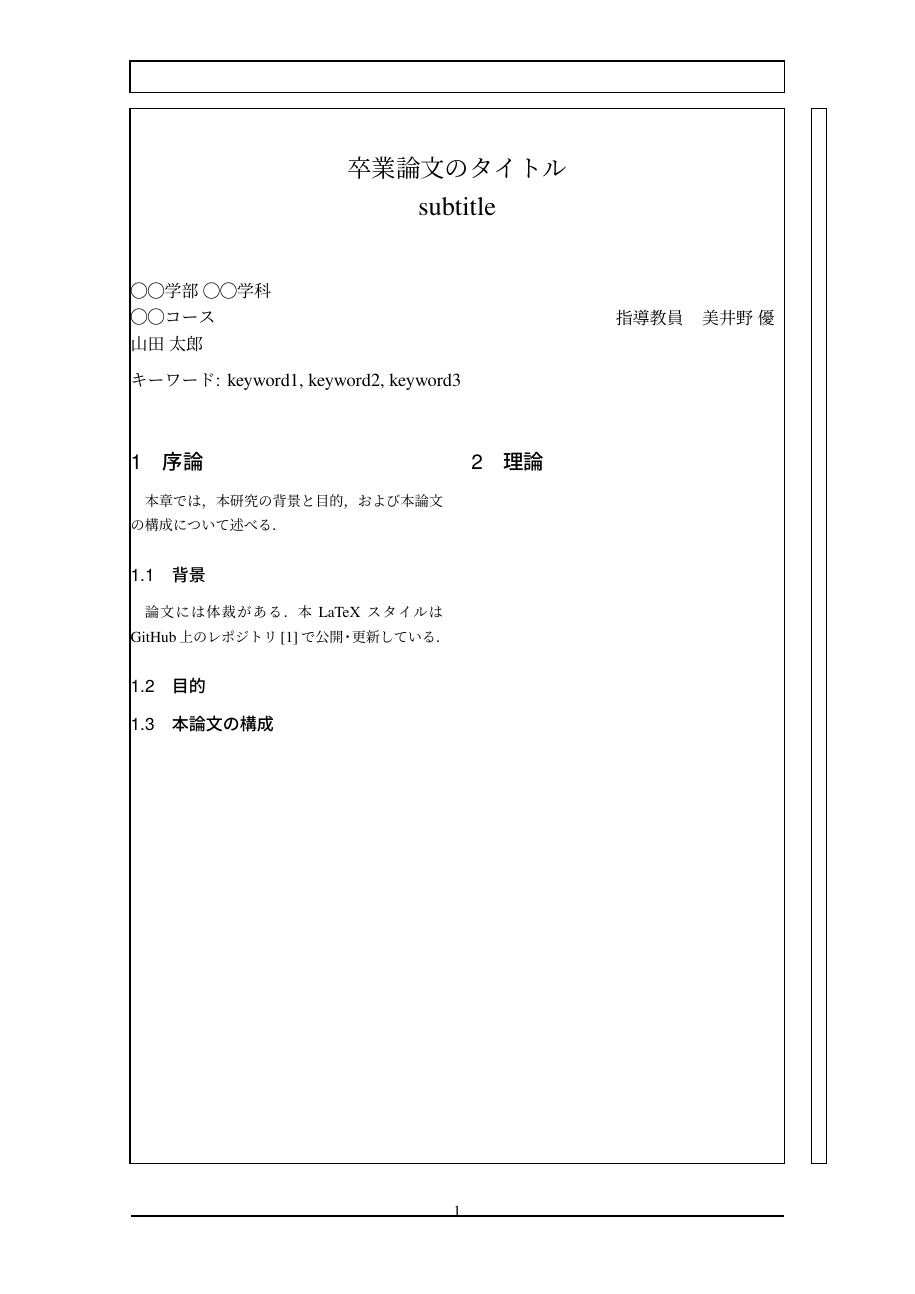
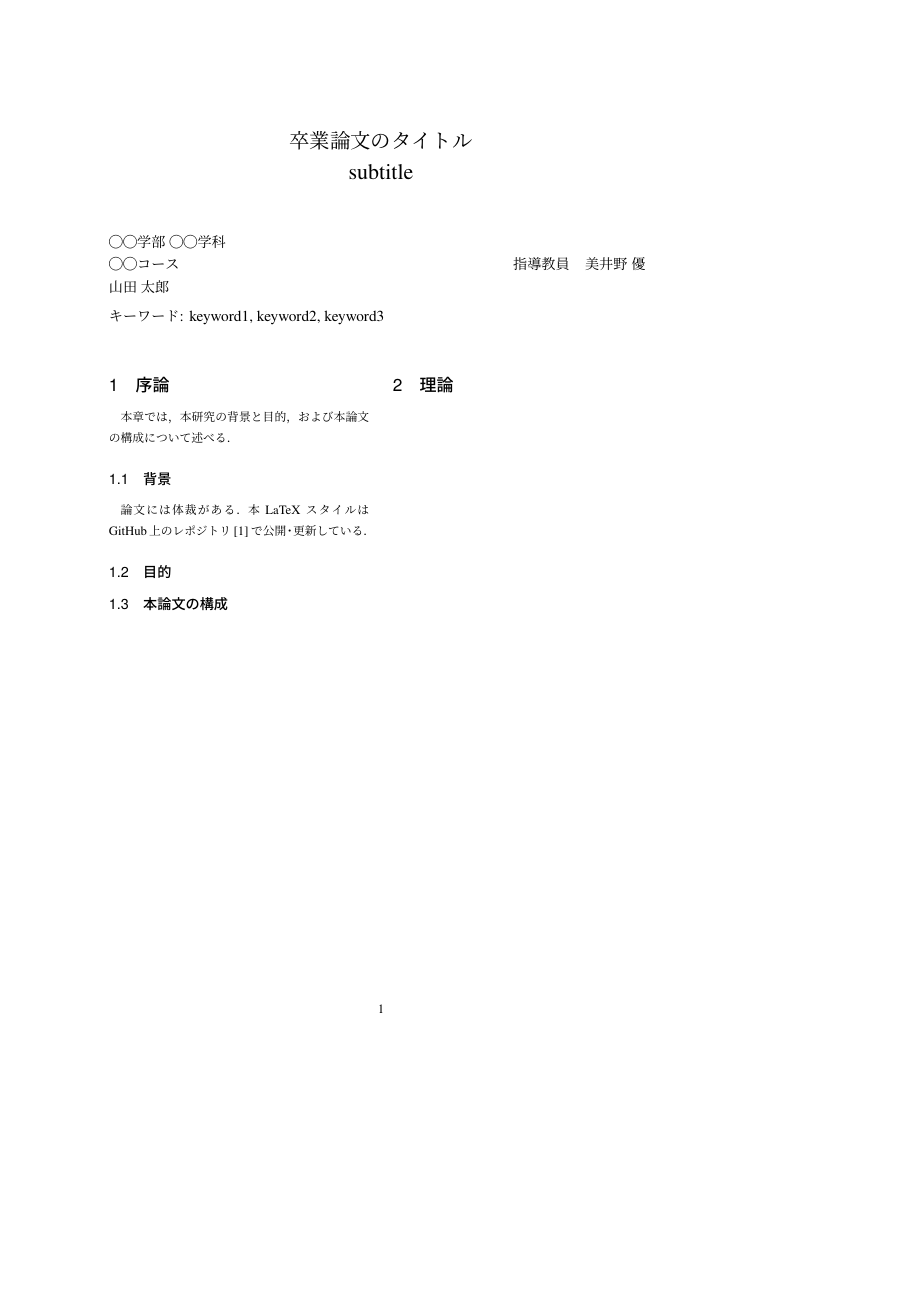
Before and after one commit to Yuu-Miino-NUE/latex_miino_thesis, a LaTeX document (summary.tex, which reads miino_summary.sty): page 1 of 2, the shorter picture padded with empty space. Compiled offline with pLaTeX and dvipdfmx.

Commit message:
Truedimen for A4

```diff
--- a/miino_summary.sty
+++ b/miino_summary.sty
@@ -7,7 +7,7 @@
 \RequirePackage{tcolorbox}
 \RequirePackage{graphicx}
 \RequirePackage{booktabs}
-\RequirePackage[top=25mm, bottom=30mm,left=30mm,right=30mm]{geometry}
+\RequirePackage[truedimen,top=25mm, bottom=30mm,left=30mm,right=30mm]{geometry}
 \RequirePackage[colorlinks,allcolors={black},urlcolor={cyan}]{hyperref}
 \usepackage[noabbrev]{cleveref}
 \crefformat{chapter}{第#2#1#3章}
--- a/summary.tex
+++ b/summary.tex
@@ -1,7 +1,7 @@
-\documentclass[a4paper,dvipdfmx,12pt]{jsarticle}
+\documentclass[a4paper,dvipdfmx]{jsarticle}
 
 \usepackage{miino_summary}
-\usepackage{showframe}
+% \usepackage{showframe}
 
 \title{卒業論文のタイトル\\subtitle}
 \supervisor{
```
Also changed, not shown: .latexmkrc, out/summary.pdf (deleted), out/thesis.pdf (deleted), summary.pdf (added), thesis.pdf (added).
